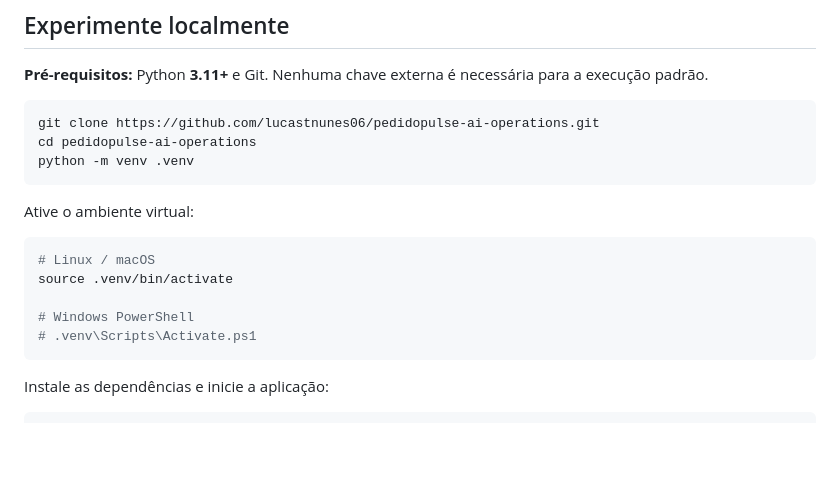
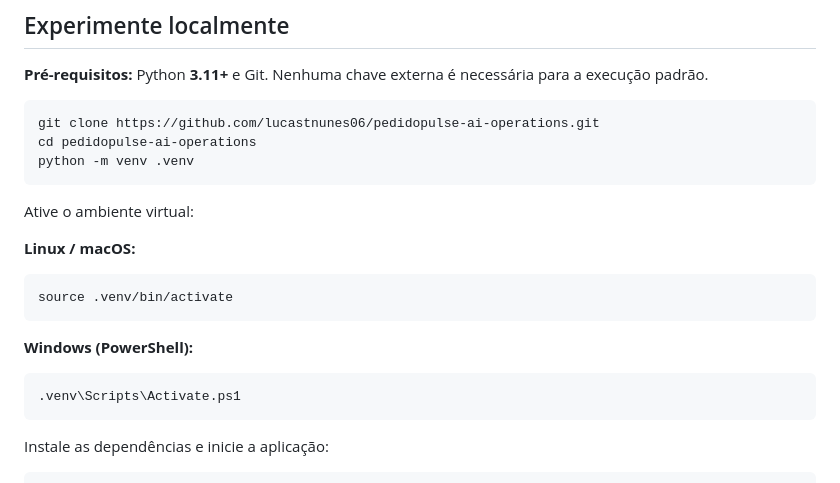
Before and after one commit to lucastnunes06/pedidopulse-ai-operations, a Markdown page: README.md, the part around the change. GitHub-like rendering; blank space fills up the shorter version.

Commit message:
docs: make setup commands copyable across operating systems

````diff
--- a/README.md
+++ b/README.md
@@ -51,12 +51,16 @@ python -m venv .venv
 
 Ative o ambiente virtual:
 
+**Linux / macOS:**
+
 ```bash
-# Linux / macOS
 source .venv/bin/activate
+```
 
-# Windows PowerShell
-# .venv\Scripts\Activate.ps1
+**Windows (PowerShell):**
+
+```powershell
+.venv\Scripts\Activate.ps1
 ```
 
 Instale as dependências e inicie a aplicação:
````
